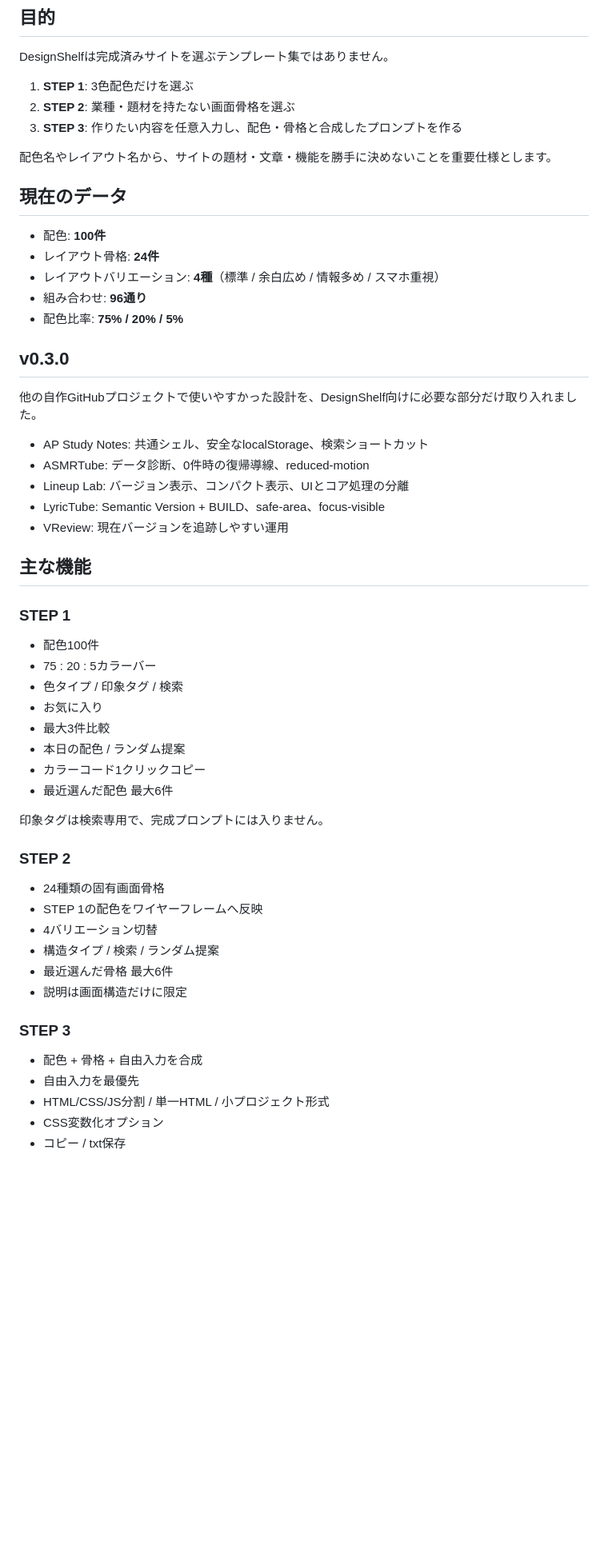
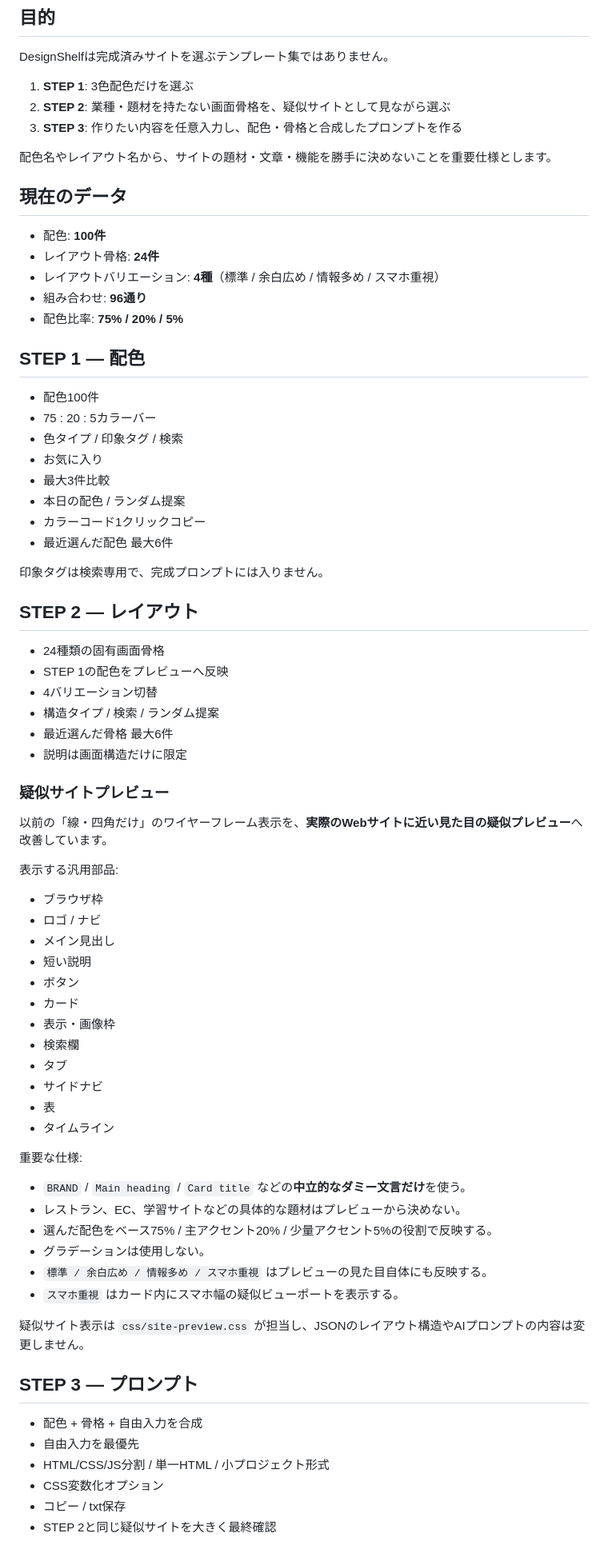
Before and after one commit to EliteMay/DesignShelf, a Markdown page: README.md, the part around one of its changes. Shown at 80% size. Drawn GitHub-style; blank space fills up the shorter version.

Commit message:
Document realistic pseudo-site previews

```diff
--- a/README.md
+++ b/README.md
@@ -10,7 +10,7 @@
 DesignShelfは完成済みサイトを選ぶテンプレート集ではありません。
 
 1. **STEP 1**: 3色配色だけを選ぶ
-2. **STEP 2**: 業種・題材を持たない画面骨格を選ぶ
+2. **STEP 2**: 業種・題材を持たない画面骨格を、疑似サイトとして見ながら選ぶ
 3. **STEP 3**: 作りたい内容を任意入力し、配色・骨格と合成したプロンプトを作る
 
 配色名やレイアウト名から、サイトの題材・文章・機能を勝手に決めないことを重要仕様とします。
@@ -23,19 +23,7 @@ DesignShelfは完成済みサイトを選ぶテンプレート集ではありま
 - 組み合わせ: **96通り**
 - 配色比率: **75% / 20% / 5%**
 
-## v0.3.0
-
-他の自作GitHubプロジェクトで使いやすかった設計を、DesignShelf向けに必要な部分だけ取り入れました。
-
-- AP Study Notes: 共通シェル、安全なlocalStorage、検索ショートカット
-- ASMRTube: データ診断、0件時の復帰導線、reduced-motion
-- Lineup Lab: バージョン表示、コンパクト表示、UIとコア処理の分離
-- LyricTube: Semantic Version + BUILD、safe-area、focus-visible
-- VReview: 現在バージョンを追跡しやすい運用
-
-## 主な機能
-
-### STEP 1
+## STEP 1 — 配色
 
 - 配色100件
 - 75 : 20 : 5カラーバー
@@ -48,20 +36,51 @@ DesignShelfは完成済みサイトを選ぶテンプレート集ではありま
 
 印象タグは検索専用で、完成プロンプトには入りません。
 
-### STEP 2
+## STEP 2 — レイアウト
 
 - 24種類の固有画面骨格
-- STEP 1の配色をワイヤーフレームへ反映
+- STEP 1の配色をプレビューへ反映
 - 4バリエーション切替
 - 構造タイプ / 検索 / ランダム提案
 - 最近選んだ骨格 最大6件
 - 説明は画面構造だけに限定
 
-### STEP 3
+### 疑似サイトプレビュー
+
+以前の「線・四角だけ」のワイヤーフレーム表示を、**実際のWebサイトに近い見た目の疑似プレビュー**へ改善しています。
+
+表示する汎用部品:
+
+- ブラウザ枠
+- ロゴ / ナビ
+- メイン見出し
+- 短い説明
+- ボタン
+- カード
+- 表示・画像枠
+- 検索欄
+- タブ
+- サイドナビ
+- 表
+- タイムライン
+
+重要な仕様:
+
+- `BRAND` / `Main heading` / `Card title` などの**中立的なダミー文言だけ**を使う。
+- レストラン、EC、学習サイトなどの具体的な題材はプレビューから決めない。
+- 選んだ配色をベース75% / 主アクセント20% / 少量アクセント5%の役割で反映する。
+- グラデーションは使用しない。
+- `標準 / 余白広め / 情報多め / スマホ重視` はプレビューの見た目自体にも反映する。
+- `スマホ重視` はカード内にスマホ幅の疑似ビューポートを表示する。
+
+疑似サイト表示は `css/site-preview.css` が担当し、JSONのレイアウト構造やAIプロンプトの内容は変更しません。
+
+## STEP 3 — プロンプト
 
 - 配色 + 骨格 + 自由入力を合成
 - 自由入力を最優先
 - HTML/CSS/JS分割 / 単一HTML / 小プロジェクト形式
 - CSS変数化オプション
 - コピー / txt保存
+- STEP 2と同じ疑似サイトを大きく最終確認
 
```
Also changed, not shown: other parts of README.md (+14 -85 lines).
